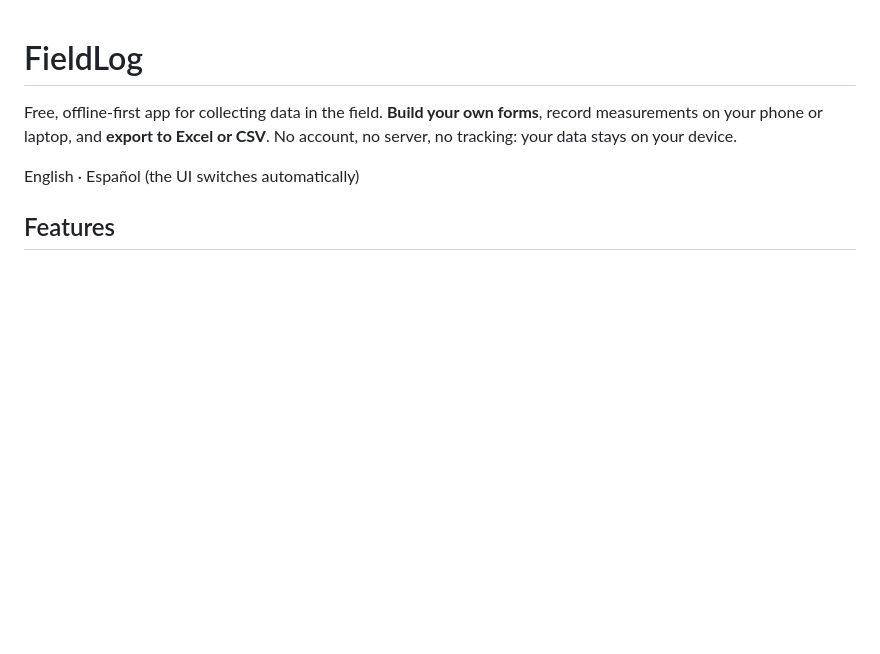
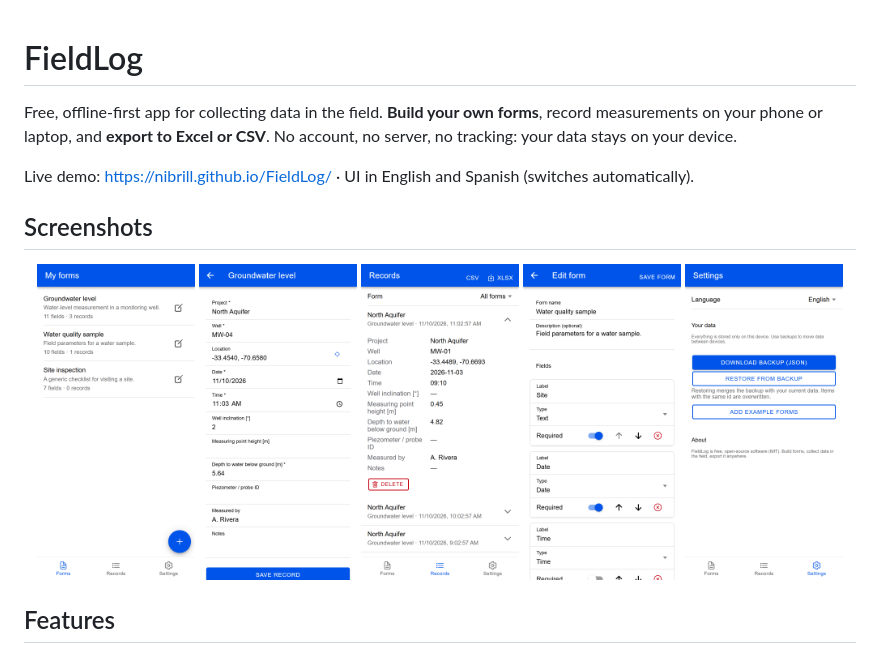
Before and after one commit to nibrill/Terreno, a Markdown page: README.md, the part around the change. Drawn GitHub-style; pictures changed too: docs/screenshots/01-forms.png (added), docs/screenshots/02-fill.png (added), docs/screenshots/03-records.png (added); blank space fills up the shorter version.

Commit message:
Add app screenshots to README
Co-Authored-By: Claude Sonnet 5.5 <noreply@anthropic.com>

```diff
--- a/README.md
+++ b/README.md
@@ -2,7 +2,17 @@
 
 Free, offline-first app for collecting data in the field. **Build your own forms**, record measurements on your phone or laptop, and **export to Excel or CSV**. No account, no server, no tracking: your data stays on your device.
 
-English · Español (the UI switches automatically)
+Live demo: https://nibrill.github.io/FieldLog/ · UI in English and Spanish (switches automatically).
+
+## Screenshots
+
+<p align="center">
+  <img src="docs/screenshots/01-forms.png" width="19%" alt="Forms list" />
+  <img src="docs/screenshots/02-fill.png" width="19%" alt="Filling a form" />
+  <img src="docs/screenshots/03-records.png" width="19%" alt="Saved records" />
+  <img src="docs/screenshots/04-editor.png" width="19%" alt="Form editor" />
+  <img src="docs/screenshots/05-settings.png" width="19%" alt="Settings and backup" />
+</p>
 
 ## Features
 
```
